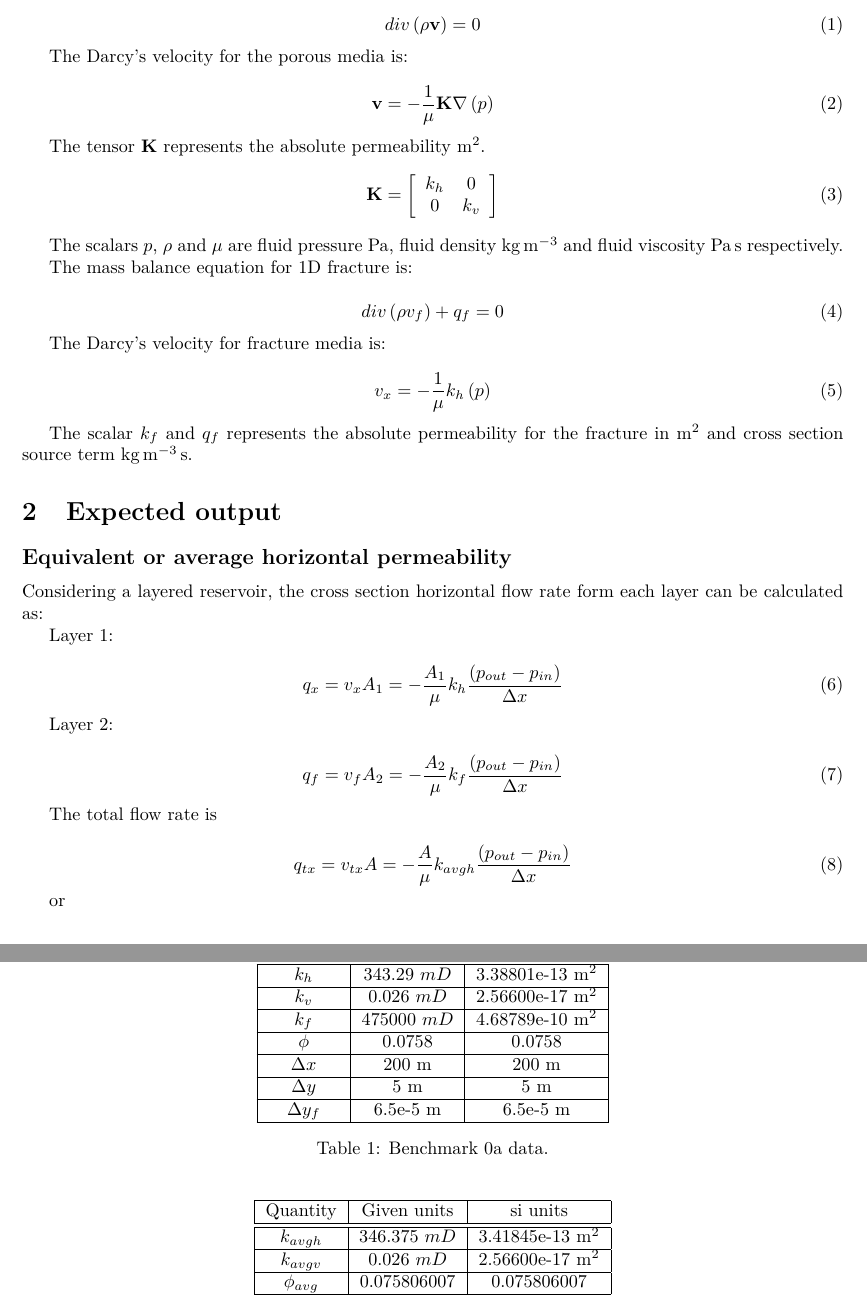
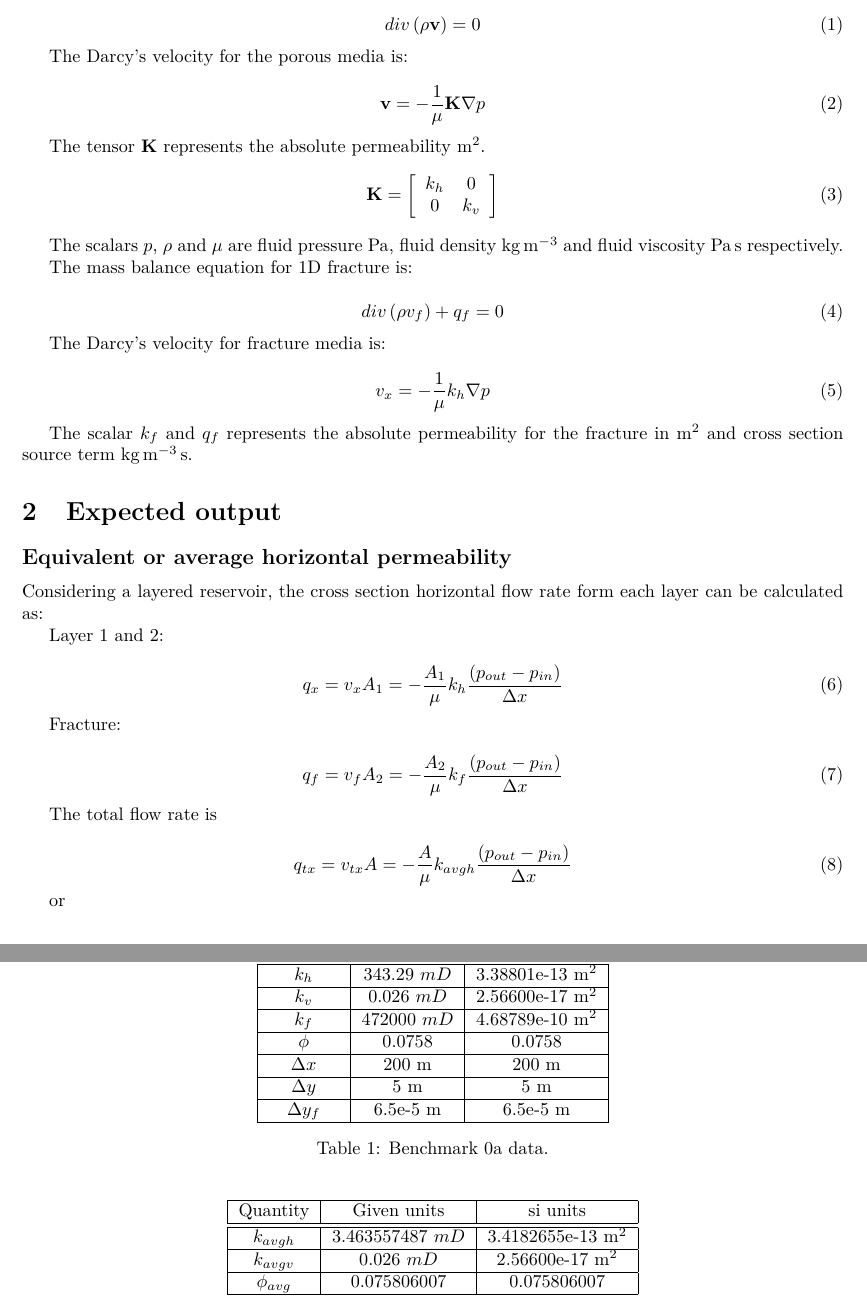
Before and after one commit to luizcmarques/geomec_bench, a LaTeX document (Fase_1/docs/bench_0a.tex): two parts of pages 2 and 3 of 3, joined at a grey line, cut so that both start at the same text. Compiled offline with pdfLaTeX.

Commit message:
fixing wrong data

```diff
--- a/Fase_1/docs/bench_0a.tex
+++ b/Fase_1/docs/bench_0a.tex
@@ -50,7 +50,7 @@ div\left(\rho\mathbf{v}\right)=0
 The Darcy's velocity for the porous media is:
 
 \begin{equation}
-\mathbf{v}=-\frac{1}{\mu}\mathbf{K}\nabla\left(p\right)
+\mathbf{v}=-\frac{1}{\mu}\mathbf{K}\nabla p
 \end{equation}
 
 The tensor $\mathbf{K}$ represents the absolute permeability $\si{\square\metre}$.
@@ -72,7 +72,7 @@ div\left(\rho v_{f}\right)+q_{f}=0
 The Darcy's velocity for fracture media is:
 
 \begin{equation}
-v_{x}=-\frac{1}{\mu}k_{h}\left(p\right)
+v_{x}=-\frac{1}{\mu}k_{h}\nabla p
 \end{equation}
 
 The scalar $k_{f}$ and $q_{f}$ represents the absolute permeability for the fracture in $\si{\square\metre}$ and cross section source term $\si{\kilo\gram\per\cubic\metre\second}$.
@@ -85,13 +85,13 @@ The scalar $k_{f}$ and $q_{f}$ represents the absolute permeability for the frac
 Considering a layered reservoir, the cross section horizontal flow
 rate form each layer can be calculated as:
 
-Layer 1:
+Layer 1 and 2:
 
 \begin{equation}
 q_{x}=v_{x}A_{1}=-\frac{A_{1}}{\mu}k_{h}\frac{\left(p_{out}-p_{in}\right)}{\Delta x}
 \end{equation}
 
-Layer 2:
+Fracture:
 
 \begin{equation}
 q_{f}=v_{f}A_{2}=-\frac{A_{2}}{\mu}k_{f}\frac{\left(p_{out}-p_{in}\right)}{\Delta x}
@@ -142,7 +142,7 @@ $k_{h}$ & 343.29 $mD$ & 3.38801e-13 $\si{\square\metre}$ \tabularnewline
 \hline
 $k_{v}$ & 0.026 $mD$ & 2.56600e-17 $\si{\square\metre}$ \tabularnewline
 \hline
-$k_{f}$ & 475000 $mD$ & 4.68789e-10 $\si{\square\metre}$ \tabularnewline
+$k_{f}$ & 472000 $mD$ & 4.68789e-10 $\si{\square\metre}$ \tabularnewline
 \hline
 $\phi$ & $0.0758$ & $0.0758$\tabularnewline
 \hline
@@ -164,7 +164,7 @@ $\Delta y_{f}$ & 6.5e-5 $\si{\metre}$  & 6.5e-5 $\si{\metre}$ \tabularnewline
 Quantity & Given units & si units\tabularnewline
 \hline
 \hline
-$k_{avgh}$ & 346.375 $mD$ & 3.41845e-13 $\si{\square\metre}$ \tabularnewline
+$k_{avgh}$ & 3.463557487 $mD$ & 3.4182655e-13 $\si{\square\metre}$ \tabularnewline
 \hline
 $k_{avgv}$ & 0.026 $mD$ & 2.56600e-17 $\si{\square\metre}$ \tabularnewline
 \hline
```
Also changed, not shown: Fase_1/docs/bench_0a.tex (4 more changed lines), 1 other file.
